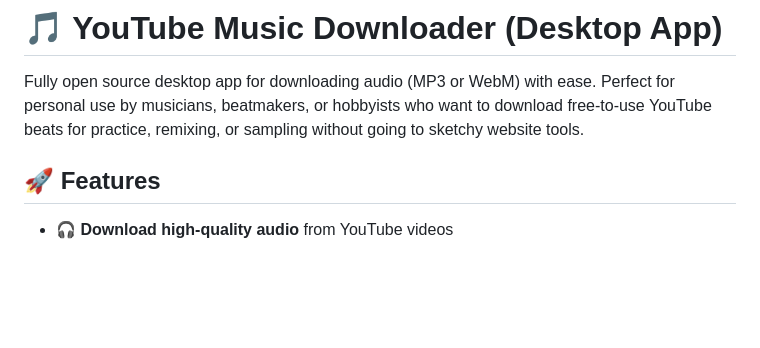
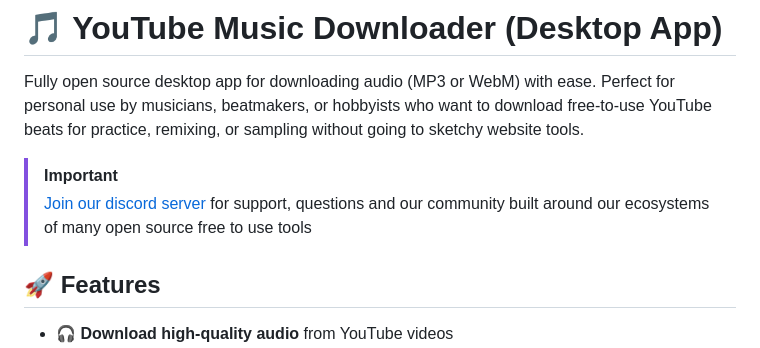
Before and after one commit to Refloow/YouTube-Music-Download, a Markdown page: README.md, the part around the change. Rendered like a GitHub page; blank space fills up the shorter version.

```diff
--- a/README.md
+++ b/README.md
@@ -2,6 +2,9 @@
 
 Fully open source desktop app for downloading audio (MP3 or WebM) with ease.
 Perfect for personal use by musicians, beatmakers, or hobbyists who want to download free-to-use YouTube beats for practice, remixing, or sampling without going to sketchy website tools.
+
+> [!IMPORTANT]
+> [Join our discord server](discord.gg/4enDY8yhuS) for support, questions and our community built around our ecosystems of many open source free to use tools
 
 
 ## 🚀 Features
```
